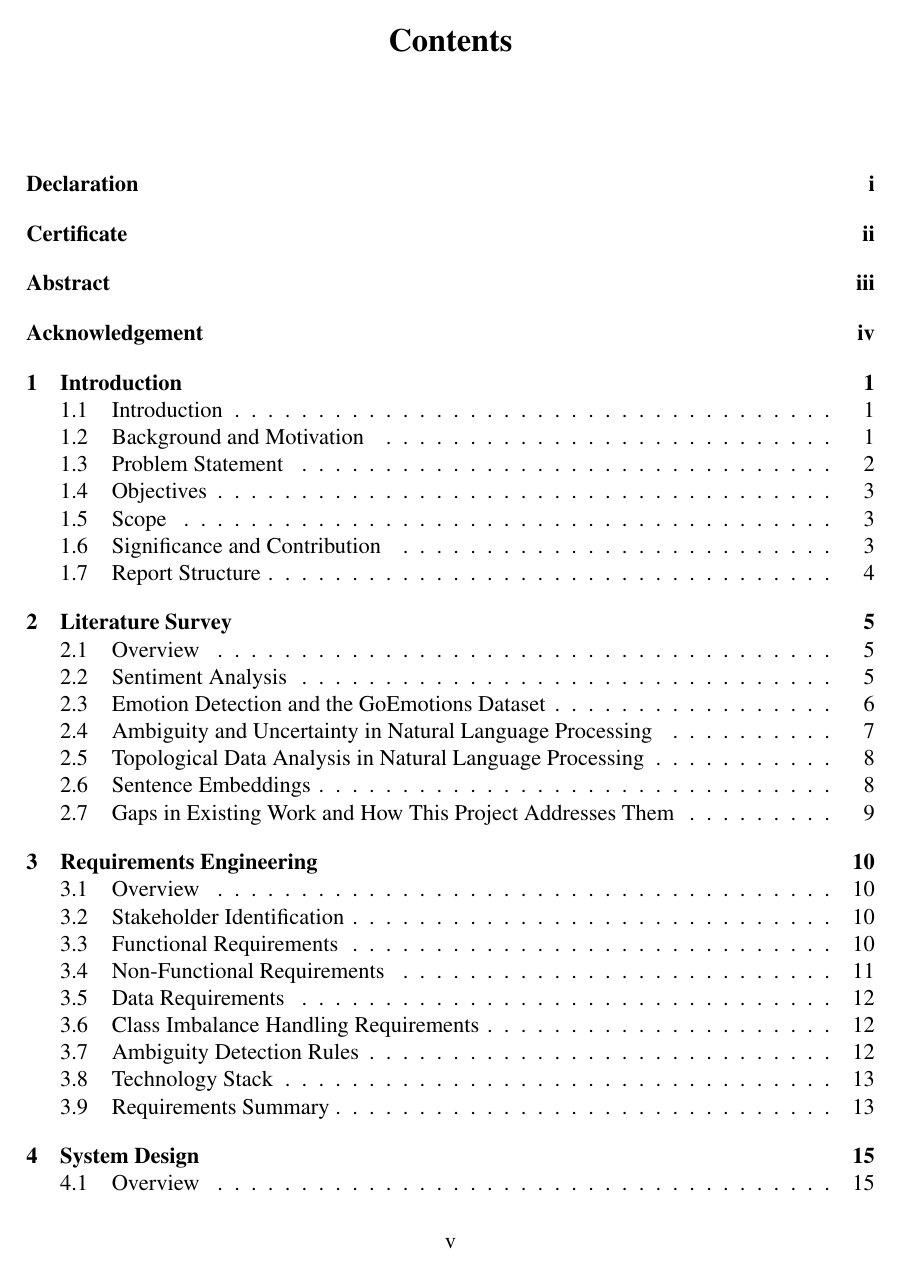
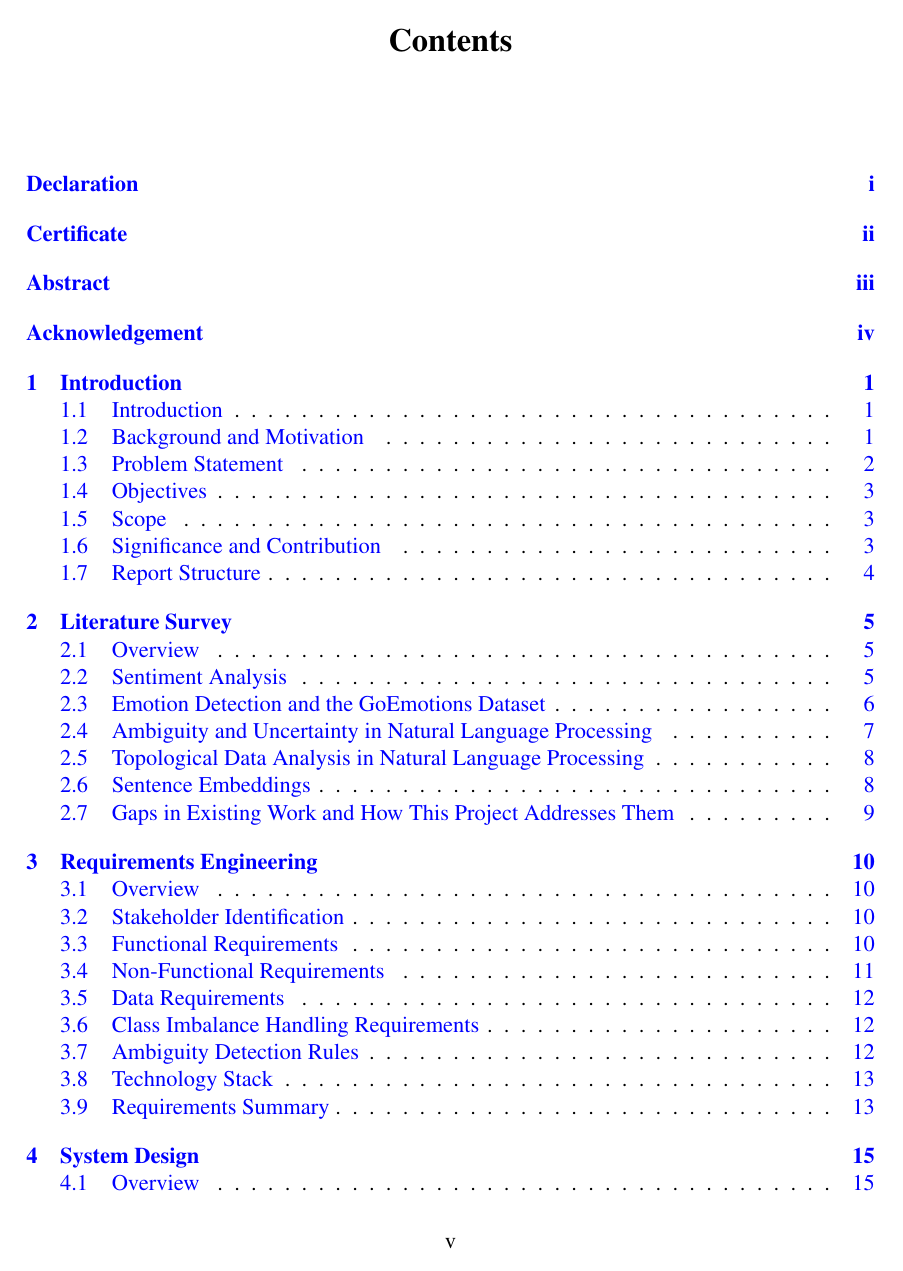
Before and after one commit to rajeetvk/Project_Report, a LaTeX thesis (main.tex): page 6 of 59. Compiled offline with pdfLaTeX.

Commit message:
BLUE diagnostic links with bookmark package

```diff
--- a/main.tex
+++ b/main.tex
@@ -1,5 +1,4 @@
 \documentclass[12pt,a4paper]{report}
-\usepackage[hidelinks, unicode, breaklinks, bookmarks=true, plainpages=false, pdfpagelabels, hypertexnames=false]{hyperref}
 
 %% Packages
 \usepackage[margin=1in]{geometry}
@@ -113,6 +112,14 @@
 }
 
 
+\usepackage[colorlinks=true, linkcolor=blue, citecolor=blue, urlcolor=blue, unicode, breaklinks, bookmarks=true, plainpages=false, pdfpagelabels]{hyperref}
+\usepackage{bookmark}
+\hypersetup{
+    linktoc=all,
+    pdftitle={Emotion Detection from Social Media Posts with Ambiguity Detection},
+    pdfauthor={Arjeet Singh}
+}
+
 \begin{document}
 
 %% ===========================
```
Also changed, not shown: main.pdf.
